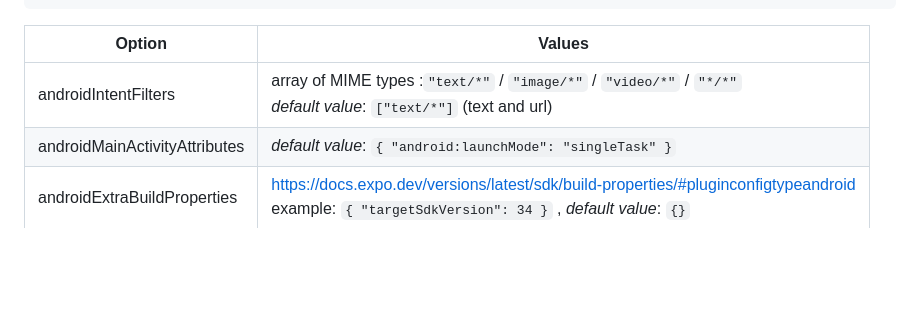
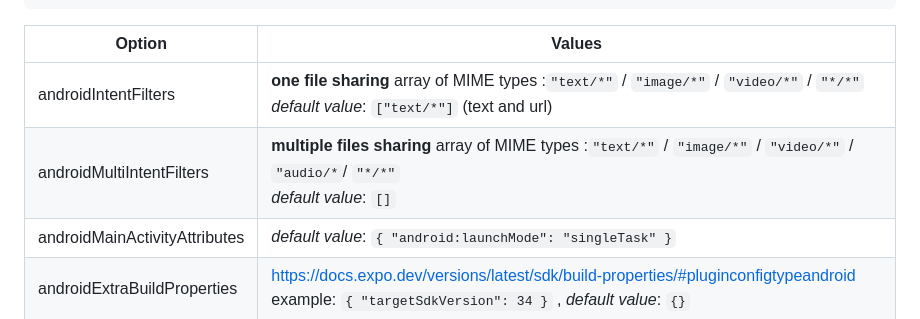
Before and after one commit to achorein/expo-share-intent-demo, a Markdown page: README.md, the part around the change. Drawn GitHub-style; blank space fills up the shorter version.

```diff
--- a/README.md
+++ b/README.md
@@ -97,7 +97,8 @@ Simply choose content types you need :
 
 | Option                        | Values                                                                                                                                                |
 | ----------------------------- | ----------------------------------------------------------------------------------------------------------------------------------------------------- |
-| androidIntentFilters          | array of MIME types :`"text/*"` / `"image/*"` / `"video/*"` / `"*/*"`<br/>_default value_: `["text/*"]` (text and url)                                |
+| androidIntentFilters          | **one file sharing** array of MIME types :`"text/*"` / `"image/*"` / `"video/*"` / `"*/*"`<br/>_default value_: `["text/*"]` (text and url)                                |
+| androidMultiIntentFilters | **multiple files sharing** array of MIME types :`"text/*"` / `"image/*"` / `"video/*"` / `"audio/*`/ `"*/*"`<br/>_default value_: `[]` |
 | androidMainActivityAttributes | _default value_: `{ "android:launchMode": "singleTask" }`                                                                                             |
 | androidExtraBuildProperties   | https://docs.expo.dev/versions/latest/sdk/build-properties/#pluginconfigtypeandroid<br/>example: `{ "targetSdkVersion": 34 }` , _default value_: `{}` |
 
```
